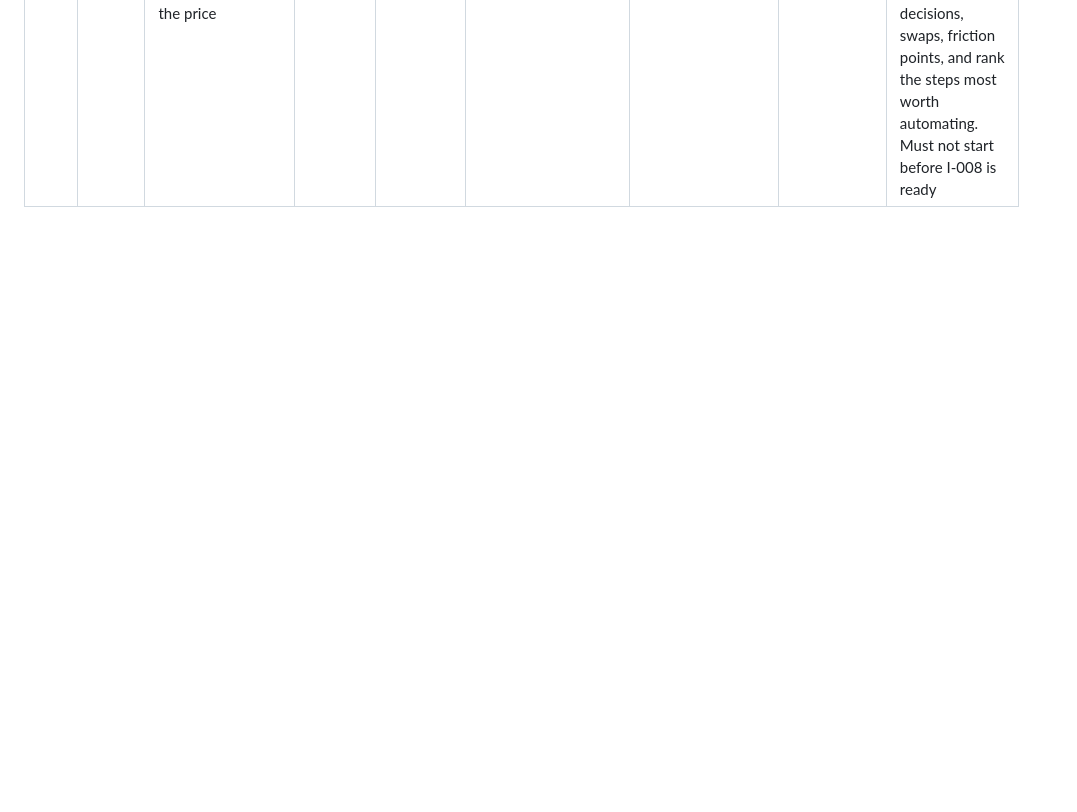
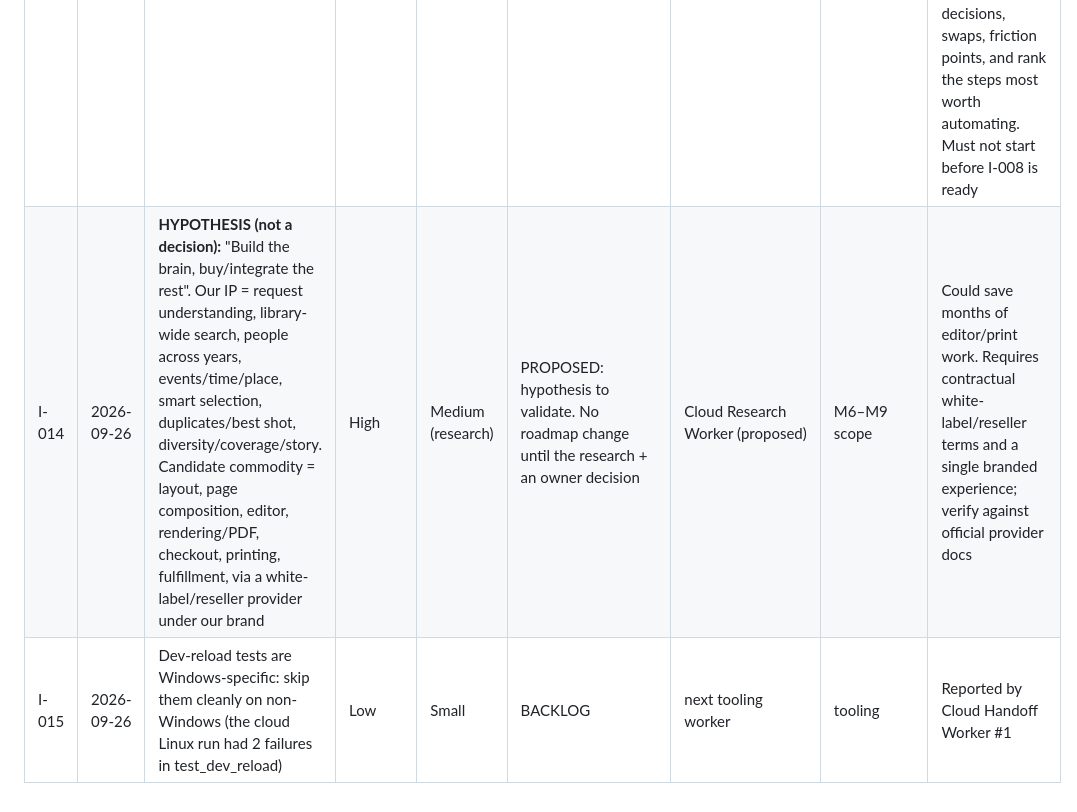
Before and after one commit to idan12333-collab/idananditay, a Markdown page: IDEAS.md, the part around the change. GitHub-like rendering; blank space fills up the shorter version.

Commit message:
PM: I-014 build-vs-buy hypothesis + cloud research brief (pending owner go)
Co-Authored-By: Claude Opus 5.5 <noreply@anthropic.com>

```diff
--- a/IDEAS.md
+++ b/IDEAS.md
@@ -18,3 +18,5 @@ Status: PROPOSED / APPROVED / BACKLOG / REJECTED / DONE. Class: DO NOW / ATTACH
 | I-011 | 2026-09-26 | One git branch/worktree per implementation worker, merged in order, replacing hunk-splitting of a shared tree | Medium | Small | APPROVED (ATTACH, PM+Advisor 2026-09-26) | PM + next worker | After Exclusions commits | W1/W2 needed synthesized blobs + isolated dry-runs to separate hunks. Complements I-005. Proposed class: ATTACH (next worker) |
 | I-012 | 2026-09-26 | Competitive teardown: run the SAME real library through the auto-create features of existing photo-book and photo apps (verify current offerings first). Define our "10x better" in 3 measurable claims | High | Small (research, no code) | APPROVED (owner 2026-09-26: research) | Research worker (short) or the owner by hand | Before M2 scope is locked | Business: no competitor analysis exists in the repo. If incumbents already auto-build "an album of my son 2018–2026", our differentiation must be explicit (privacy/local, people-over-years, story coverage). Class: DO NOW. Owner requirement: compare the REAL user experience end-to-end (time, steps, result quality, friction), not only a feature list |
 | I-013 | 2026-09-26 | "Concierge album" test: produce ONE real printed album for the owner's family using today's pipeline + manual curation, ordered from a real print service. Log every manual step, the time it took, and the price | High | Medium (mostly owner time) | APPROVED in principle (owner 2026-09-26) | Owner + PM | After I-008 is ready, NOT before | Product + business: validates the full promise (time saved, print quality, unit cost/margin) before building the editor (M8). The manual steps list becomes the automation roadmap. Class: ROADMAP. Owner: measure time, cost, number of manual decisions, swaps, friction points, and rank the steps most worth automating. Must not start before I-008 is ready |
+| I-014 | 2026-09-26 | **HYPOTHESIS (not a decision):** "Build the brain, buy/integrate the rest". Our IP = request understanding, library-wide search, people across years, events/time/place, smart selection, duplicates/best shot, diversity/coverage/story. Candidate commodity = layout, page composition, editor, rendering/PDF, checkout, printing, fulfillment, via a white-label/reseller provider under our brand | High | Medium (research) | PROPOSED: hypothesis to validate. No roadmap change until the research + an owner decision | Cloud Research Worker (proposed) | M6–M9 scope | Could save months of editor/print work. Requires contractual white-label/reseller terms and a single branded experience; verify against official provider docs |
+| I-015 | 2026-09-26 | Dev-reload tests are Windows-specific: skip them cleanly on non-Windows (the cloud Linux run had 2 failures in test_dev_reload) | Low | Small | BACKLOG | next tooling worker | tooling | Reported by Cloud Handoff Worker #1 |
```
Also changed, not shown: project_management/handoffs/cloud_task_build_vs_buy.md (added, +25 -0 lines).
